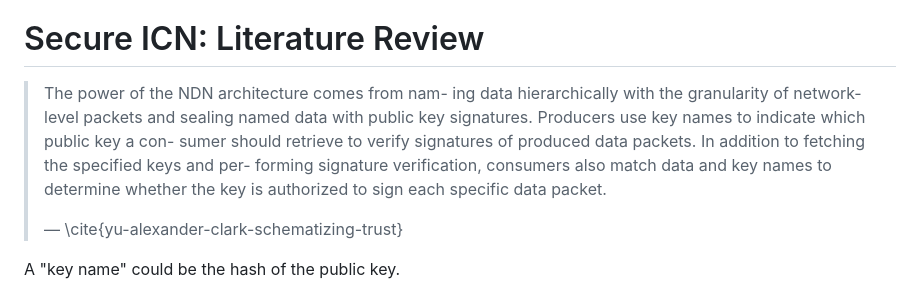
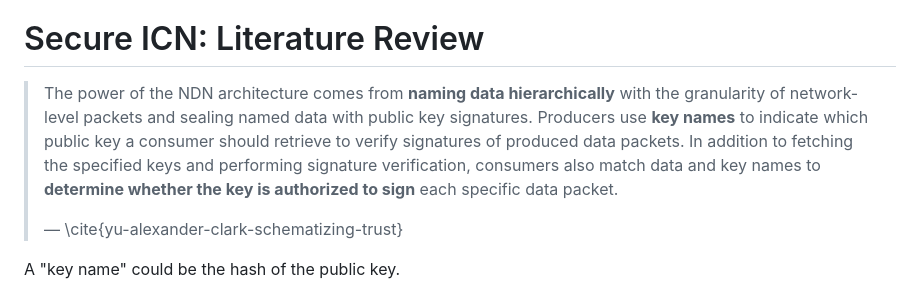
Before and after one commit to Neimhin/scalable-project-3-group-17, a Markdown page: README.md, the part around the change. GitHub-like rendering.

```diff
--- a/README.md
+++ b/README.md
@@ -12,16 +12,15 @@
 
 # Secure ICN: Literature Review
 
-> The power of the NDN architecture comes from nam-
-ing data hierarchically with the granularity of network-level
-packets and sealing named data with public key signatures.
-> Producers use key names to indicate which public key a con-
-sumer should retrieve to verify signatures of produced data
-packets.
->  In addition to fetching the specified keys and per-
-forming signature verification, consumers also match data
-and key names to determine whether the key is authorized
-to sign each specific data packet.
+> The power of the NDN architecture comes from **naming data hierarchically**
+> with the granularity of network-level packets and sealing named data with public key signatures.
+> Producers use **key names** to indicate which public key
+> a consumer should retrieve to verify signatures of produced data packets.
+> In addition to fetching the specified keys
+> and performing signature verification,
+> consumers also match data and key names to
+> **determine whether the key is authorized to sign**
+> each specific data packet.
 >
 > — \cite{yu-alexander-clark-schematizing-trust}
 
```
